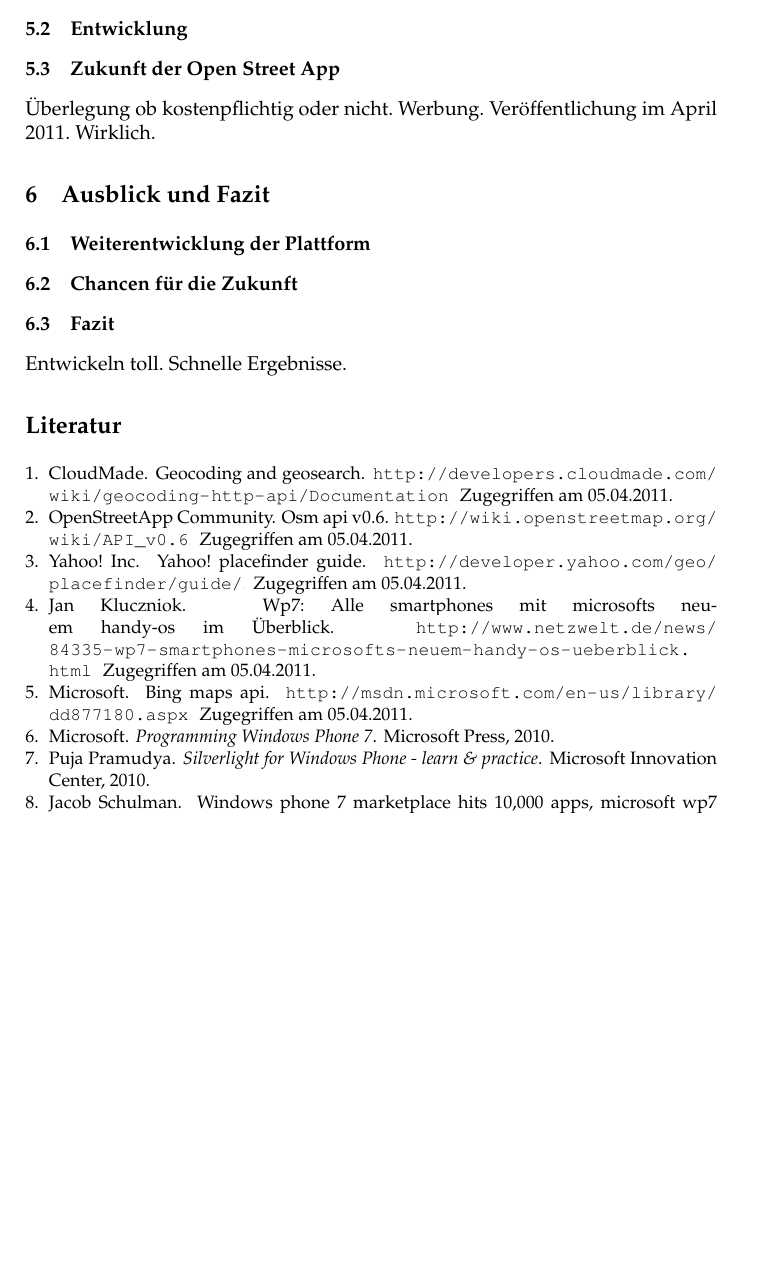
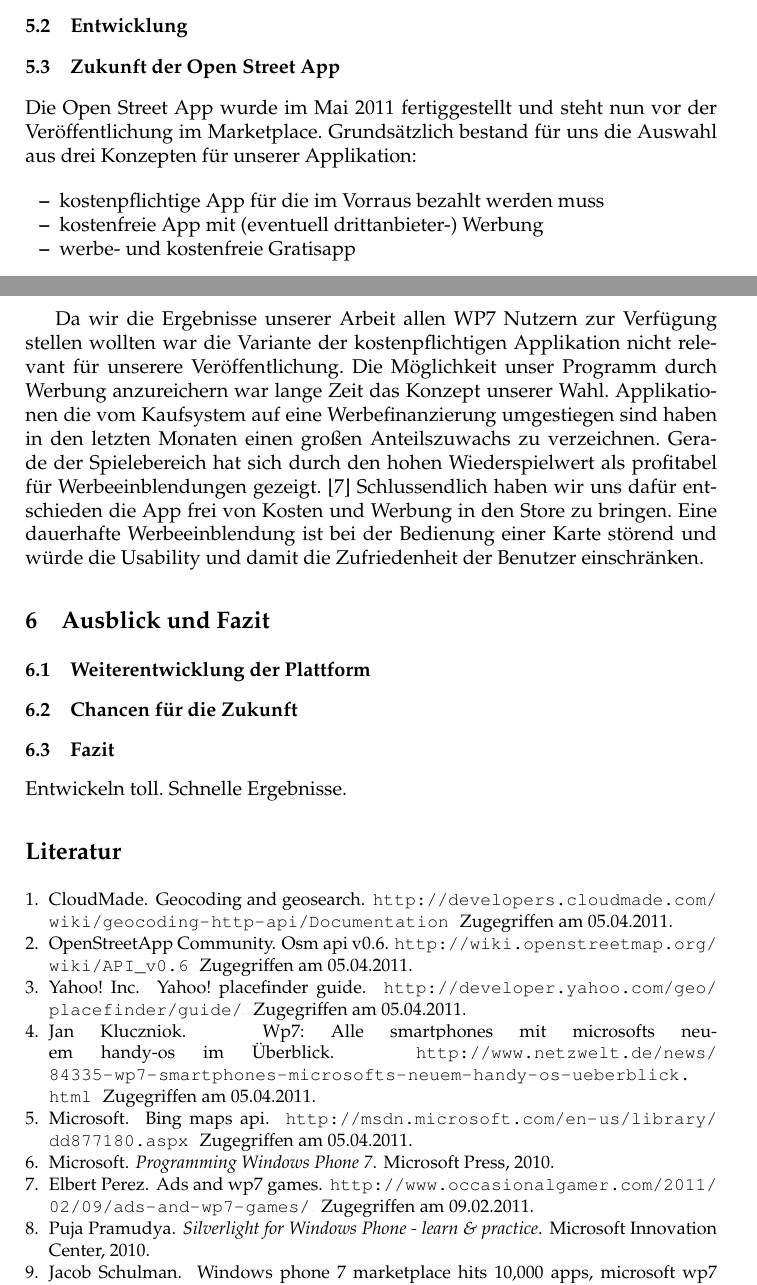
Before and after one commit to Hades32/OpenStreetApp, a LaTeX paper (Ausarbeitung/Florian/OpenStreetApp/OpenStreetApp.tex): part of page 5 of 5 before the commit and two parts of pages 5 and 6 of 6 after it, the two joined at a grey line, cut so that both start at the same text, the shorter picture padded with empty space. Compiled offline with pdfLaTeX; the source files are stored in an older character set and shown here as Unicode.

Commit message:
ausarbeitung updates
Signed-off-by: chillta <chillta@web.de>

```diff
--- a/Ausarbeitung/Florian/OpenStreetApp/OpenStreetApp.tex
+++ b/Ausarbeitung/Florian/OpenStreetApp/OpenStreetApp.tex
@@ -110,7 +112,16 @@ Text zu Routing
 \subsection{Struktur}
 \subsection{Entwicklung}
 \subsection{Zukunft der Open Street App}
-Überlegung ob kostenpflichtig oder nicht. Werbung. Veröffentlichung im April 2011. Wirklich.
+Die Open Street App wurde im Mai 2011 fertiggestellt und steht nun vor der Veröffentlichung im Marketplace. Grundsätzlich bestand für uns die Auswahl aus drei Konzepten für unserer Applikation:
+
+\begin{itemize}
+\item kostenpflichtige App für die im Vorraus bezahlt werden muss
+\item kostenfreie App mit (eventuell drittanbieter-) Werbung
+\item werbe- und kostenfreie Gratisapp
+\end{itemize}
+
+Da wir die Ergebnisse unserer Arbeit allen WP7 Nutzern zur Verfügung stellen wollten war die Variante der kostenpflichtigen Applikation nicht relevant für unserere Veröffentlichung. Die Möglichkeit unser Programm durch Werbung anzureichern war lange Zeit das Konzept unserer Wahl. Applikationen die vom Kaufsystem auf eine Werbefinanzierung umgestiegen sind haben in den letzten Monaten einen großen Anteilszuwachs zu verzeichnen. Gerade der Spielebereich hat sich durch den hohen Wiederspielwert als profitabel für Werbeeinblendungen gezeigt. \cite{adds}
+Schlussendlich haben wir uns dafür entschieden die App frei von Kosten und Werbung in den Store zu bringen. Eine dauerhafte Werbeeinblendung ist bei der Bedienung einer Karte störend und würde die Usability und damit die Zufriedenheit der Benutzer einschränken.
 
 \section{Ausblick und Fazit}
 \subsection{Weiterentwicklung der Plattform}
```
Also changed, not shown: Ausarbeitung/Florian/OpenStreetApp/wp7seminar.bib (+9 -0 lines), Ausarbeitung/Florian/OpenStreetApp/OpenStreetApp.bbl, Ausarbeitung/Florian/OpenStreetApp/OpenStreetApp.pdf, Ausarbeitung/Florian/OpenStreetApp/OpenStreetApp.tex (2 more changed lines), 4 other files.
